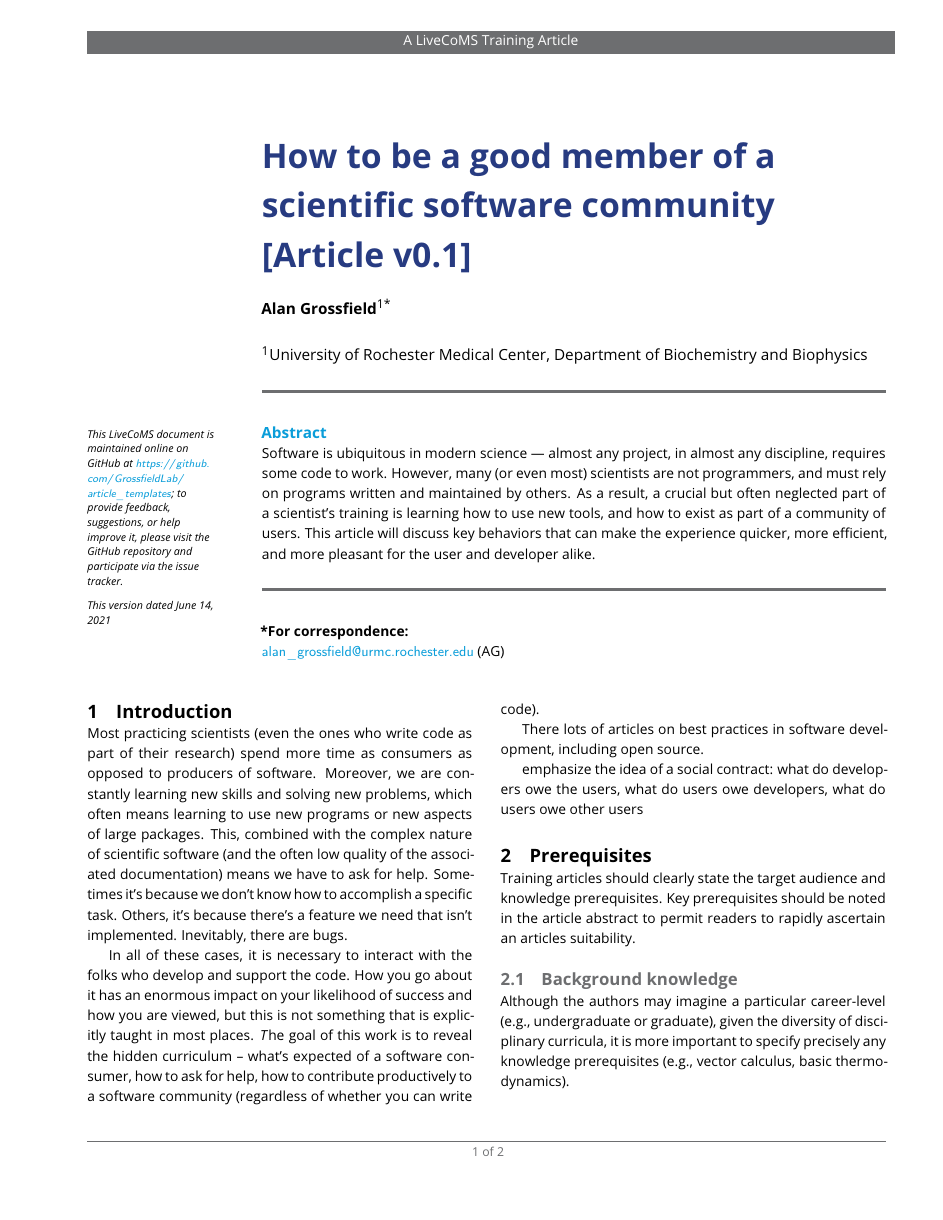
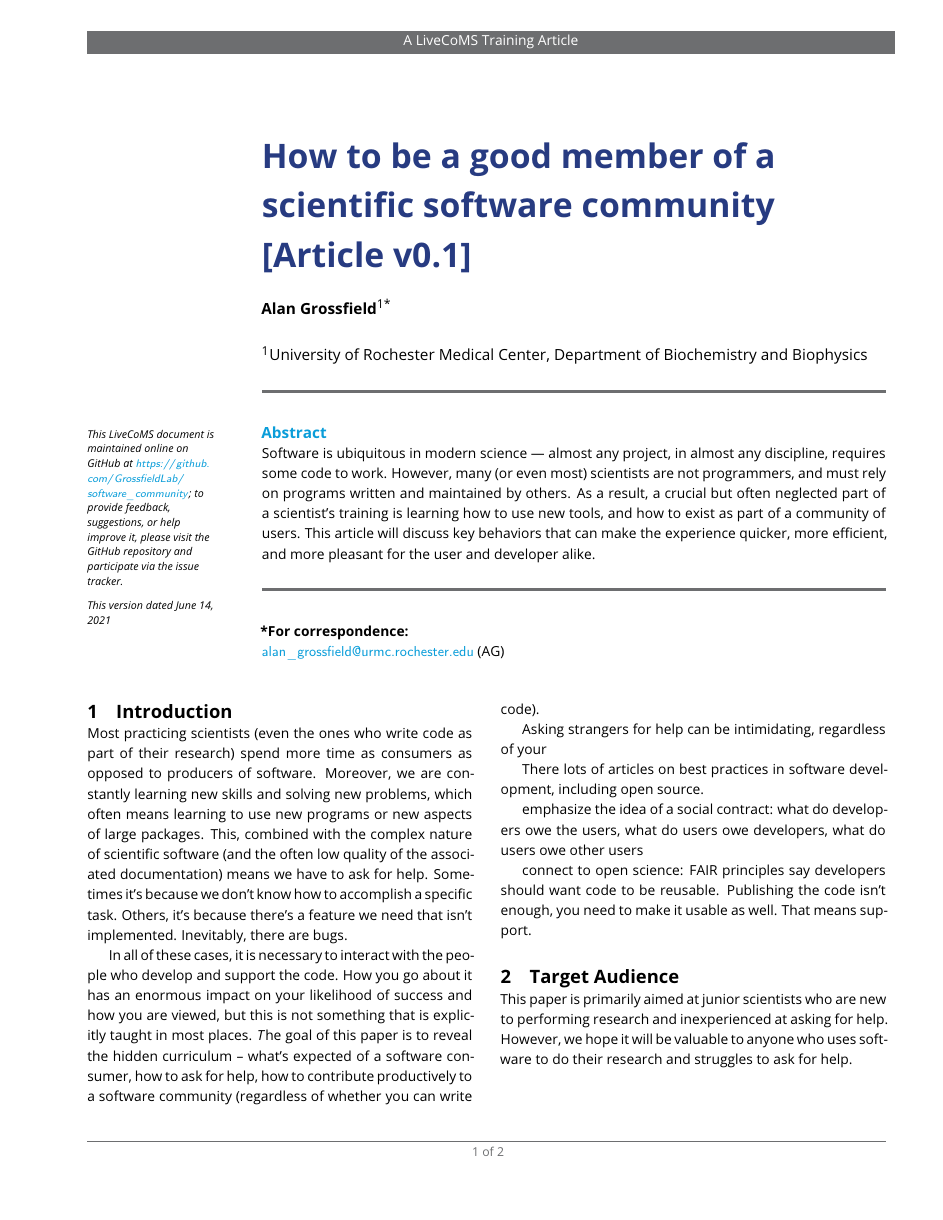
Before and after one commit to livecomsjournal/article_templates, a LaTeX document (paper.tex): page 1 of 2. Compiled offline with pdfLaTeX.

Commit message:
a few little updates

```diff
--- a/paper.tex
+++ b/paper.tex
@@ -25,7 +25,7 @@
 %%%%%%%%%%%%%%%%%%%%%%%%%%%%%%%%%%%%%%%%%%%%%%%%%%%%%%%%%%%%
 
 \newcommand{\versionnumber}{0.1}  % you should update the minor version number in preprints and major version number of submissions.
-\newcommand{\githubrepository}{\url{https://github.com/GrossfieldLab/article_templates}}
+\newcommand{\githubrepository}{\url{https://github.com/GrossfieldLab/software_community}}
 
 %%%%%%%%%%%%%%%%%%%%%%%%%%%%%%%%%%%%%%%%%%%%%%%%%%%%%%%%%%%%
 %%% ARTICLE SETUP
@@ -105,36 +105,34 @@ Sometimes it's because we don't know how to accomplish a specific task. Others,
 it's because there's a feature we need that isn't implemented. Inevitably, there
 are bugs.
 
-In all of these cases, it is necessary to interact with the folks who develop
+In all of these cases, it is necessary to interact with the people who develop
 and support the code. How you go about it has an enormous impact on your
 likelihood of success and how you are viewed, but this is not something that is
-explicitly taught in most places.  {\emph The goal of this work is to reveal the hidden
-curriculum -- what's expected of a software consumer, how to ask for help, how
-to contribute productively to a software community (regardless of whether you
-can write code).}
+explicitly taught in most places.  {\emph The goal of this paper is to reveal
+the hidden curriculum -- what's expected of a software consumer, how to ask for
+help, how to contribute productively to a software community (regardless of
+whether you can write code).}
+
+Asking strangers for help can be intimidating, regardless of your
 
 There lots of articles on best practices in software development, including open
 source.
 
-emphasize the idea of a social contract: what do developers owe the users, what do users owe developers, what do users owe other users
+emphasize the idea of a social contract: what do developers owe the users, what
+do users owe developers, what do users owe other users
 
-\section{Prerequisites}
+connect to open science: FAIR principles say developers should want code to be
+reusable. Publishing the code isn't enough, you need to make it usable as well.
+That means support.
 
-Training articles should clearly state the target audience and knowledge prerequisites.
-Key prerequisites should be noted in the article abstract to permit readers to rapidly ascertain an articles suitability.
+\section{Target Audience}
 
-\subsection{Background knowledge}
+This paper is primarily aimed at junior scientists who are new to performing
+research and inexperienced at asking for help. However, we hope it will be
+valuable to anyone who uses software to do their research and struggles to ask
+for help.
 
-Although the authors may imagine a particular career-level (e.g., undergraduate or graduate), given the diversity of disciplinary curricula, it is more important to specify precisely any knowledge prerequisites (e.g., vector calculus, basic thermodynamics).
 
-\subsection{Software/system requirements}
-
-If a particular software or programming environment plays a central role in the article, that should be specified.
-
-\section{Content and links}
-
-A training article may on additional files and materials; clearly indicate where and how these are available, with links, and how they are being archived for the long-term and maintained so they stay current.
-You will likely want to reference your GitHub repository as a central point to access all of this information, and then the GitHub repository may link out to other content as needed.
 
 \section{Checklists}
 % Here is a single-column checklist that consists of multiple sub-checklists
```
Also changed, not shown: paper.pdf.
